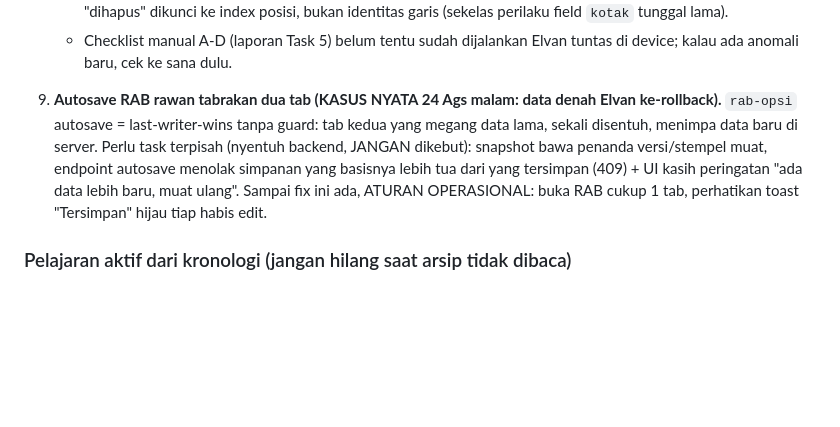
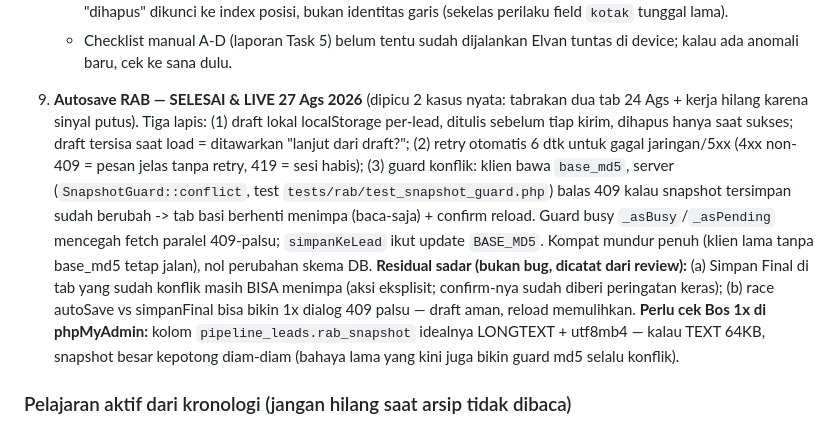
Before and after one commit to elvanrivaldi43-droid/canopi-app, a Markdown page: CLAUDE.md, the part around the change. Rendered like a GitHub page; blank space fills up the shorter version.

Commit message:
docs: utang #9 autosave RAB selesai -- 3 lapis + residual + cek kolom rab_snapshot
Co-Authored-By: Claude Fable 5 <noreply@anthropic.com>
Claude-Session: https://claude.ai/code/session_014Wy2WpdSVjJExq2DUMPfuh

```diff
--- a/CLAUDE.md
+++ b/CLAUDE.md
@@ -381,14 +381,25 @@ Proyek referensi: alderon 51m², harga jual Rp 41 juta.
      identitas garis (sekelas perilaku field `kotak` tunggal lama).
    - Checklist manual A-D (laporan Task 5) belum tentu sudah dijalankan Elvan
      tuntas di device; kalau ada anomali baru, cek ke sana dulu.
-9. **Autosave RAB rawan tabrakan dua tab (KASUS NYATA 24 Ags malam: data denah
-   Elvan ke-rollback).** `rab-opsi` autosave = last-writer-wins tanpa guard:
-   tab kedua yang megang data lama, sekali disentuh, menimpa data baru di
-   server. Perlu task terpisah (nyentuh backend, JANGAN dikebut): snapshot
-   bawa penanda versi/stempel muat, endpoint autosave menolak simpanan yang
-   basisnya lebih tua dari yang tersimpan (409) + UI kasih peringatan "ada
-   data lebih baru, muat ulang". Sampai fix ini ada, ATURAN OPERASIONAL:
-   buka RAB cukup 1 tab, perhatikan toast "Tersimpan" hijau tiap habis edit.
+9. **Autosave RAB — SELESAI & LIVE 27 Ags 2026** (dipicu 2 kasus nyata:
+   tabrakan dua tab 24 Ags + kerja hilang karena sinyal putus). Tiga lapis:
+   (1) draft lokal localStorage per-lead, ditulis sebelum tiap kirim, dihapus
+   hanya saat sukses; draft tersisa saat load = ditawarkan "lanjut dari
+   draft?"; (2) retry otomatis 6 dtk untuk gagal jaringan/5xx (4xx non-409 =
+   pesan jelas tanpa retry, 419 = sesi habis); (3) guard konflik: klien bawa
+   `base_md5`, server (`SnapshotGuard::conflict`, test
+   `tests/rab/test_snapshot_guard.php`) balas 409 kalau snapshot tersimpan
+   sudah berubah -> tab basi berhenti menimpa (baca-saja) + confirm reload.
+   Guard busy `_asBusy`/`_asPending` mencegah fetch paralel 409-palsu;
+   `simpanKeLead` ikut update `BASE_MD5`. Kompat mundur penuh (klien lama
+   tanpa base_md5 tetap jalan), nol perubahan skema DB.
+   **Residual sadar (bukan bug, dicatat dari review):** (a) Simpan Final di
+   tab yang sudah konflik masih BISA menimpa (aksi eksplisit; confirm-nya
+   sudah diberi peringatan keras); (b) race autoSave vs simpanFinal bisa
+   bikin 1x dialog 409 palsu — draft aman, reload memulihkan. **Perlu cek
+   Bos 1x di phpMyAdmin:** kolom `pipeline_leads.rab_snapshot` idealnya
+   LONGTEXT + utf8mb4 — kalau TEXT 64KB, snapshot besar kepotong diam-diam
+   (bahaya lama yang kini juga bikin guard md5 selalu konflik).
 
 ### Pelajaran aktif dari kronologi (jangan hilang saat arsip tidak dibaca)
 
```
